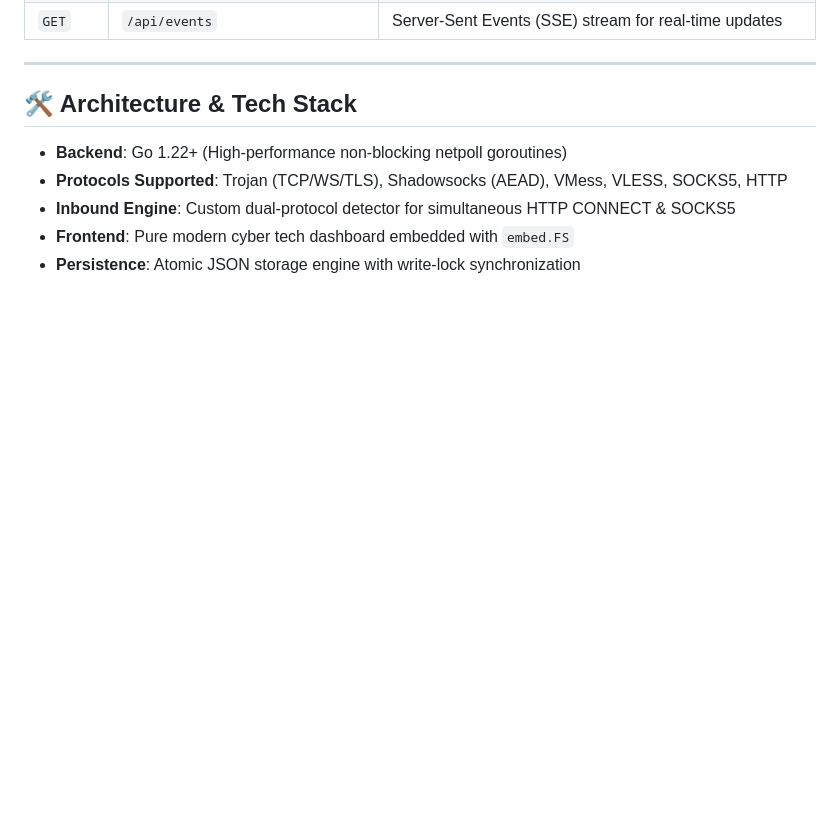
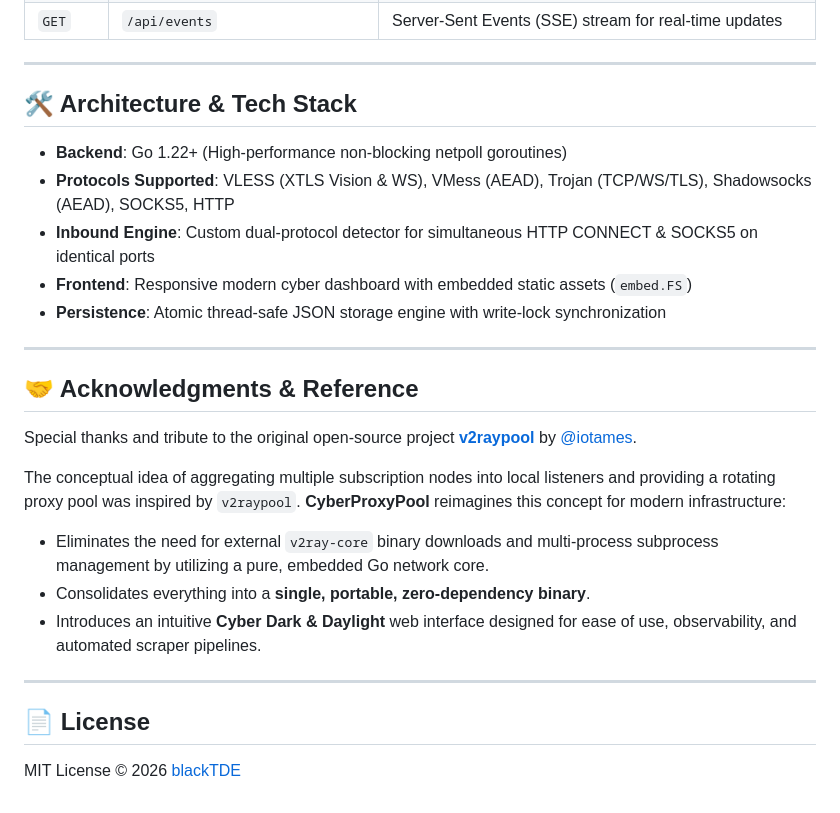
Before and after one commit to blackTDE/cyber-proxypool, a Markdown page: README.md, the part around one of its changes. GitHub-like rendering; blank space fills up the shorter version.

```diff
--- a/README.md
+++ b/README.md
@@ -128,7 +161,24 @@ print(resp.json())
 ## 🛠️ Architecture & Tech Stack
 
 - **Backend**: Go 1.22+ (High-performance non-blocking netpoll goroutines)
-- **Protocols Supported**: Trojan (TCP/WS/TLS), Shadowsocks (AEAD), VMess, VLESS, SOCKS5, HTTP
-- **Inbound Engine**: Custom dual-protocol detector for simultaneous HTTP CONNECT & SOCKS5
-- **Frontend**: Pure modern cyber tech dashboard embedded with `embed.FS`
-- **Persistence**: Atomic JSON storage engine with write-lock synchronization
+- **Protocols Supported**: VLESS (XTLS Vision & WS), VMess (AEAD), Trojan (TCP/WS/TLS), Shadowsocks (AEAD), SOCKS5, HTTP
+- **Inbound Engine**: Custom dual-protocol detector for simultaneous HTTP CONNECT & SOCKS5 on identical ports
+- **Frontend**: Responsive modern cyber dashboard with embedded static assets (`embed.FS`)
+- **Persistence**: Atomic thread-safe JSON storage engine with write-lock synchronization
+
+---
+
+## 🤝 Acknowledgments & Reference
+
+Special thanks and tribute to the original open-source project **[v2raypool](https://github.com/iotames/v2raypool)** by [@iotames](https://github.com/iotames).
+
+The conceptual idea of aggregating multiple subscription nodes into local listeners and providing a rotating proxy pool was inspired by `v2raypool`. **CyberProxyPool** reimagines this concept for modern infrastructure:
+- Eliminates the need for external `v2ray-core` binary downloads and multi-process subprocess management by utilizing a pure, embedded Go network core.
+- Consolidates everything into a **single, portable, zero-dependency binary**.
+- Introduces an intuitive **Cyber Dark & Daylight** web interface designed for ease of use, observability, and automated scraper pipelines.
+
+---
+
+## 📄 License
+
+MIT License © 2026 [blackTDE](https://github.com/blackTDE/cyber-proxypool)
```
Also changed, not shown: other parts of README.md (+64 -31 lines).
